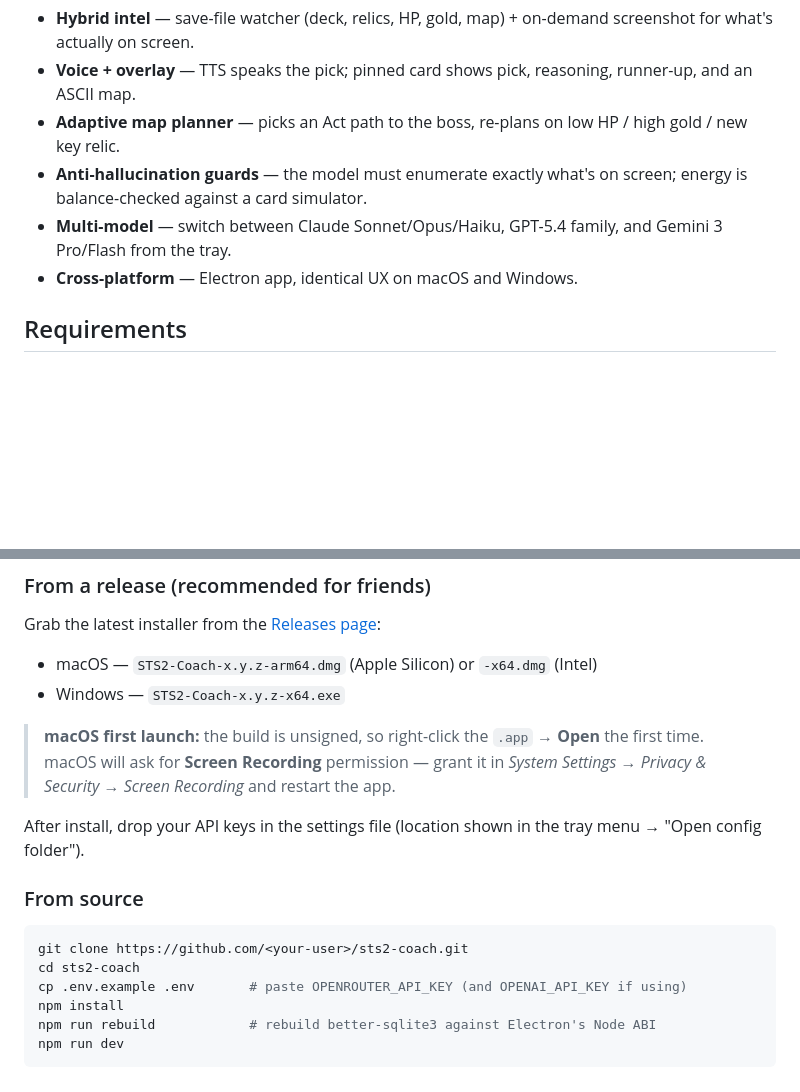
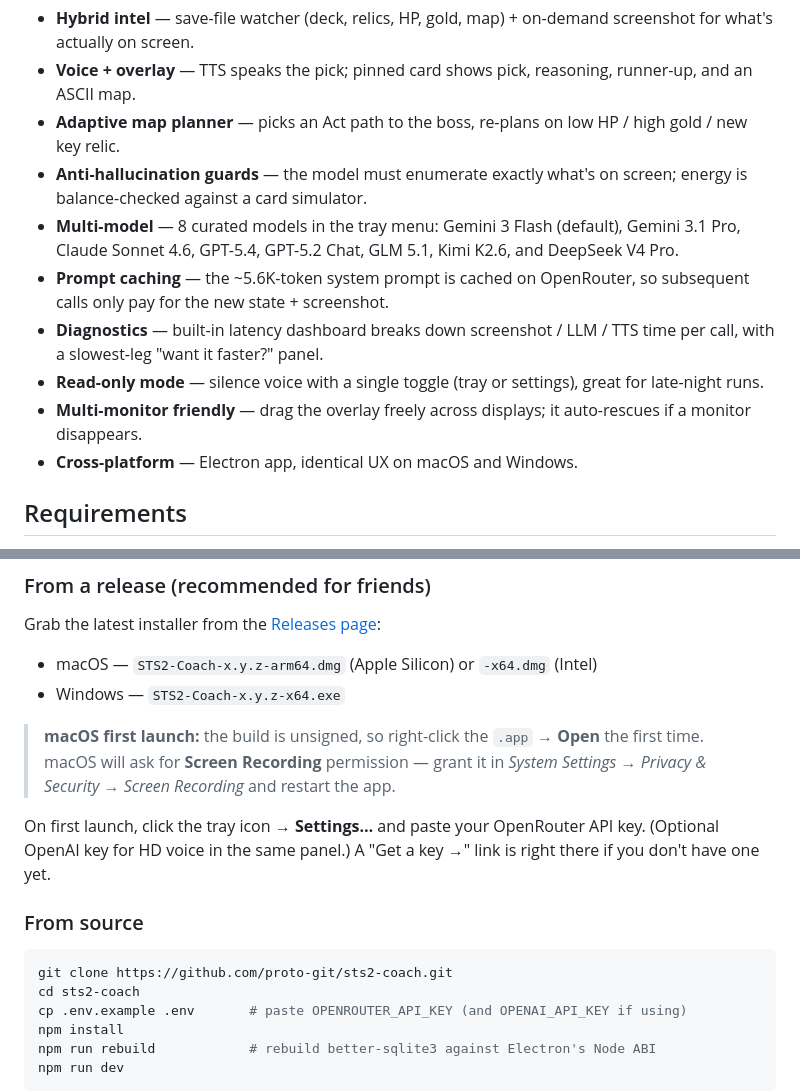
Before and after one commit to proto-git/sts2-coach, a Markdown page: README.md, 2 parts joined by grey strips. Rendered like a GitHub page; blank space fills up the shorter version.

````diff
--- a/README.md
+++ b/README.md
@@ -15,7 +15,11 @@ Runs natively on **macOS** and **Windows**.
 - **Voice + overlay** — TTS speaks the pick; pinned card shows pick, reasoning, runner-up, and an ASCII map.
 - **Adaptive map planner** — picks an Act path to the boss, re-plans on low HP / high gold / new key relic.
 - **Anti-hallucination guards** — the model must enumerate exactly what's on screen; energy is balance-checked against a card simulator.
-- **Multi-model** — switch between Claude Sonnet/Opus/Haiku, GPT-5.4 family, and Gemini 3 Pro/Flash from the tray.
+- **Multi-model** — 8 curated models in the tray menu: Gemini 3 Flash (default), Gemini 3.1 Pro, Claude Sonnet 4.6, GPT-5.4, GPT-5.2 Chat, GLM 5.1, Kimi K2.6, and DeepSeek V4 Pro.
+- **Prompt caching** — the ~5.6K-token system prompt is cached on OpenRouter, so subsequent calls only pay for the new state + screenshot.
+- **Diagnostics** — built-in latency dashboard breaks down screenshot / LLM / TTS time per call, with a slowest-leg "want it faster?" panel.
+- **Read-only mode** — silence voice with a single toggle (tray or settings), great for late-night runs.
+- **Multi-monitor friendly** — drag the overlay freely across displays; it auto-rescues if a monitor disappears.
 - **Cross-platform** — Electron app, identical UX on macOS and Windows.
 
 ## Requirements
@@ -39,13 +43,14 @@ Grab the latest installer from the [Releases page](../../releases):
 > grant it in *System Settings → Privacy & Security → Screen Recording* and
 > restart the app.
 
-After install, drop your API keys in the settings file (location shown in the
-tray menu → "Open config folder").
+On first launch, click the tray icon → **Settings…** and paste your
+OpenRouter API key. (Optional OpenAI key for HD voice in the same panel.)
+A "Get a key →" link is right there if you don't have one yet.
 
 ### From source
 
 ```bash
-git clone https://github.com/<your-user>/sts2-coach.git
+git clone https://github.com/proto-git/sts2-coach.git
 cd sts2-coach
 cp .env.example .env       # paste OPENROUTER_API_KEY (and OPENAI_API_KEY if using)
 npm install
````
Also changed, not shown: RELEASE_NOTES_v0.1.0.md (added, +49 -0 lines).
